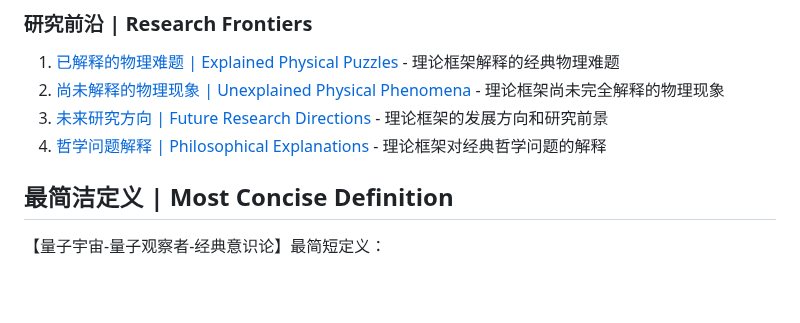
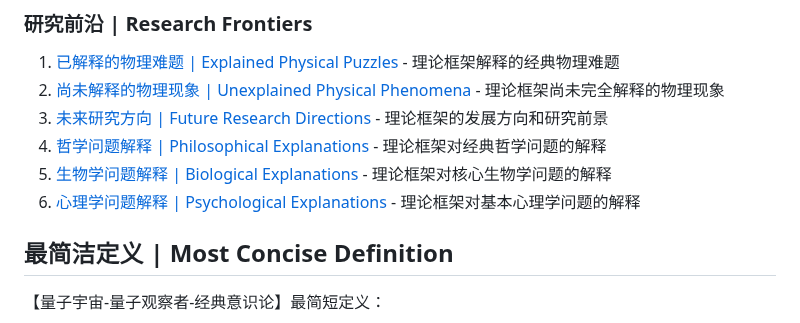
Before and after one commit to loning/universe, a Markdown page: README.md, the part around the change. Drawn GitHub-style; blank space fills up the shorter version.

```diff
--- a/README.md
+++ b/README.md
@@ -34,6 +34,8 @@ The Quantum Universe-Quantum Observer-Classical Consciousness Theory proposes a
 2. [尚未解释的物理现象 | Unexplained Physical Phenomena](theories/unexplained_phenomena.md) - 理论框架尚未完全解释的物理现象
 3. [未来研究方向 | Future Research Directions](theories/future_research.md) - 理论框架的发展方向和研究前景
 4. [哲学问题解释 | Philosophical Explanations](theories/philosophical_explanations.md) - 理论框架对经典哲学问题的解释
+5. [生物学问题解释 | Biological Explanations](theories/biological_explanations.md) - 理论框架对核心生物学问题的解释
+6. [心理学问题解释 | Psychological Explanations](theories/psychological_explanations.md) - 理论框架对基本心理学问题的解释
 
 ## 最简洁定义 | Most Concise Definition
 
```
Also changed, not shown: theories/biological_explanations.md (added, +228 -0 lines), theories/psychological_explanations.md (added, +231 -0 lines).
